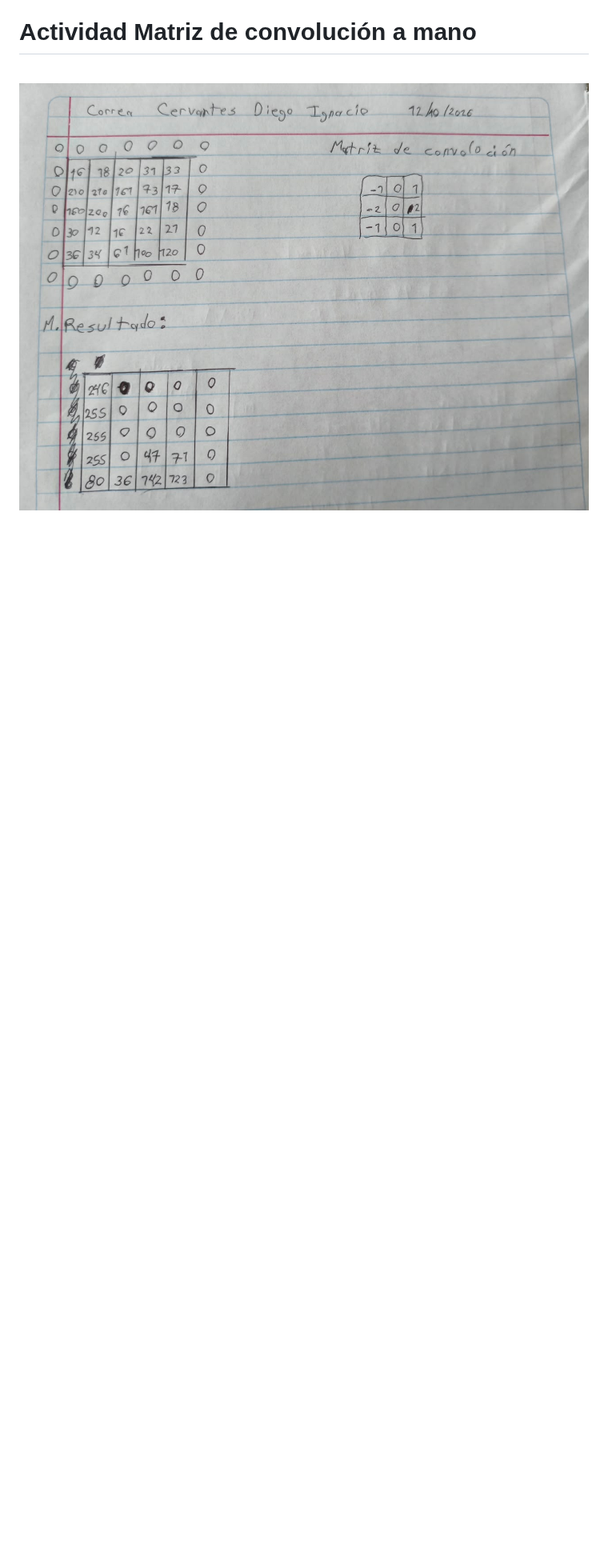
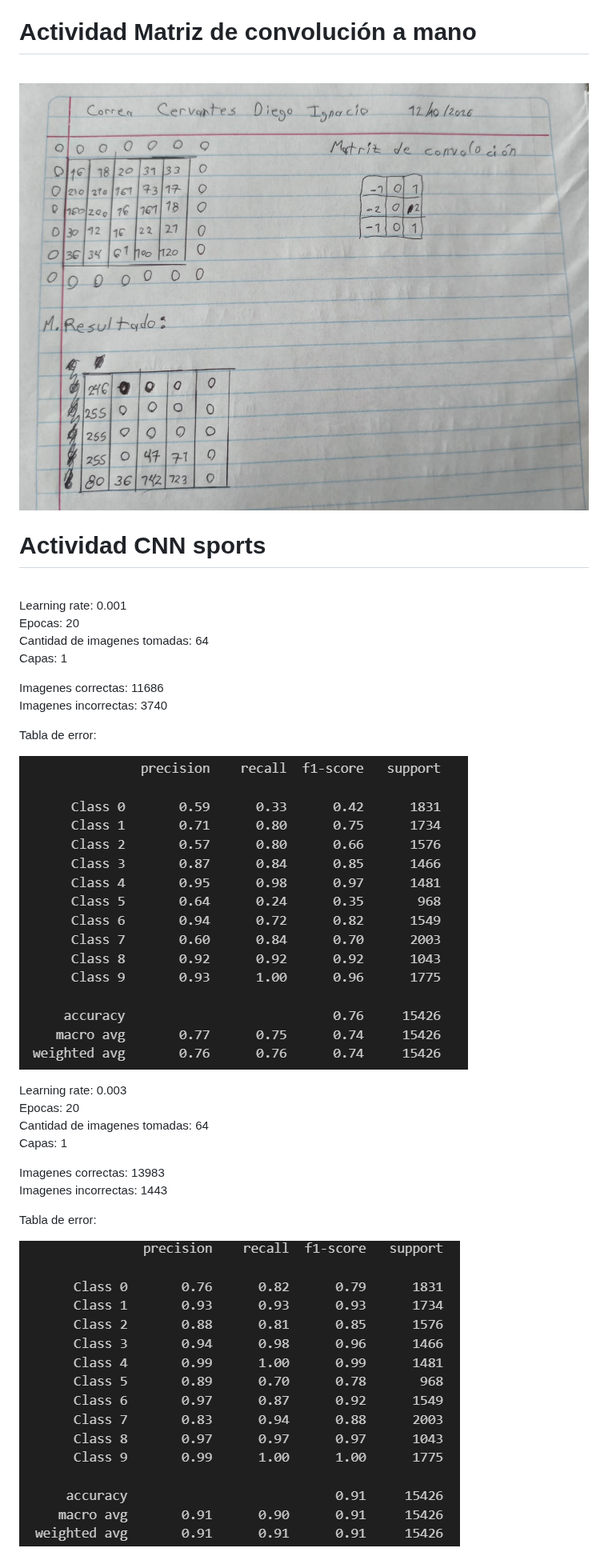
Before and after one commit to DiegoIgnacioCorreaCervantes/REPO-IA_21121510, a Markdown page: README.md, the part around one of its changes. Shown at 80% size. GitHub-like rendering; pictures changed too: imagenesMD/MatrizEr1.png (added), imagenesMD/MatrizEr2.png (added); blank space fills up the shorter version.

Commit message:
CNN_sports_comparativa

```diff
--- a/README.md
+++ b/README.md
@@ -1213,3 +1213,31 @@ class ArbolDecision:
 <br>
 
 ![ImagenRnAd1](imagenesMD/MatrizC.jpeg) <br></br>
+
+# Actividad CNN sports <br>
+<br>
+
+Learning rate: 0.001 <br>
+Epocas: 20 <br>
+Cantidad de imagenes tomadas: 64 <br>
+Capas: 1 <br>
+
+Imagenes correctas: 11686 <br>
+Imagenes incorrectas: 3740 <br>
+
+Tabla de error: <br>
+
+![MatrizEr1](imagenesMD/MatrizEr1.png) <br></br>
+
+Learning rate: 0.003 <br>
+Epocas: 20 <br>
+Cantidad de imagenes tomadas: 64 <br>
+Capas: 1 <br>
+
+Imagenes correctas: 13983 <br>
+Imagenes incorrectas: 1443 <br>
+
+Tabla de error: <br>
+
+![MatrizEr2](imagenesMD/MatrizEr2.png) <br></br>
+
```
Also changed, not shown: other parts of README.md (+35 -0 lines), imagenesMD/MatrizEr3.png (added), imagenesMD/MatrizEr4.png (added), imagenesMD/MatrizEr5.png (added).
